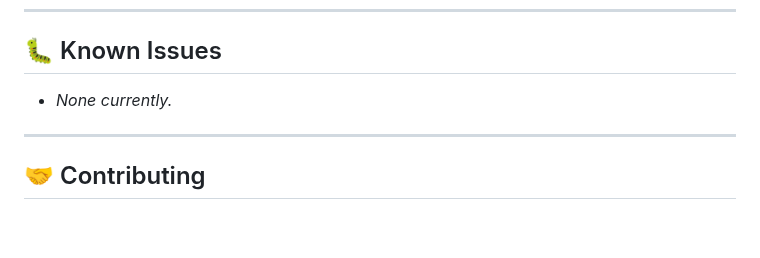
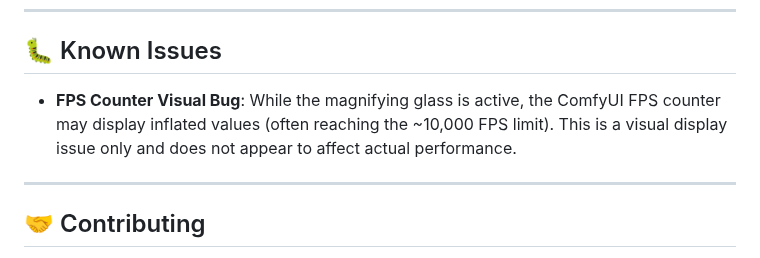
Before and after one commit to AEmotionStudio/ComfyUI-MagnifyGlass, a Markdown page: README.md, the part around the change. GitHub-like rendering; blank space fills up the shorter version.

Commit message:
update known issues in readme

```diff
--- a/README.md
+++ b/README.md
@@ -215,7 +215,7 @@ Access settings via the **new Sidebar Panel** or the ComfyUI Settings (⚙️) m
 
 ## 🐛 Known Issues
 
-*   *None currently.*
+*   **FPS Counter Visual Bug**: While the magnifying glass is active, the ComfyUI FPS counter may display inflated values (often reaching the ~10,000 FPS limit). This is a visual display issue only and does not appear to affect actual performance.
 
 ---
 
```
